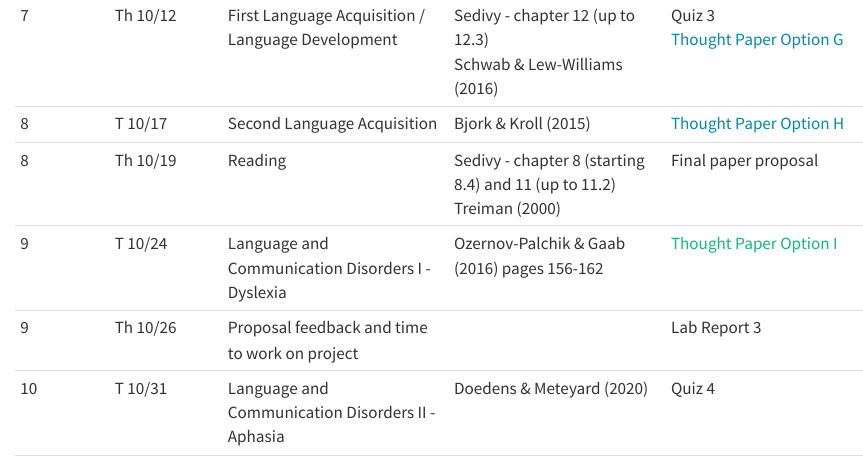
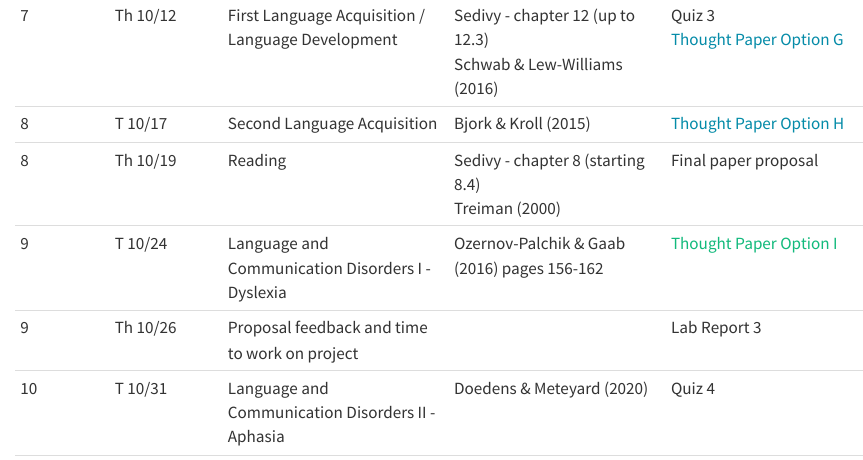
Before and after one commit to caseyroark/PsychLang-course, a Quarto document (00-CourseSchedule.qmd): the page in a window 1100 px wide, from 860 px down. Rendered offline with R 4.5, knitr and Pandoc in place of Quarto, with nearby package versions.

Commit message:
updated course schedule

```diff
--- a/00-CourseSchedule.qmd
+++ b/00-CourseSchedule.qmd
@@ -17,7 +17,7 @@
 | 7      | T 10/10          | Is language special to humans? Language in machines           | C&C - epilogue<br /> Contreras Kallens et al. (2023)                                                     | Lab Report 2                                                  |
 | 7      | Th 10/12         | First Language Acquisition / Language Development             | Sedivy - chapter 12 (up to 12.3) <br /> Schwab & Lew-Williams (2016)                                     | Quiz 3 <br /> [Thought Paper Option G]{style="color:#048BA8"} |
 | 8      | T 10/17          | Second Language Acquisition                                   | Bjork & Kroll (2015)                                                                                     | [Thought Paper Option H]{style="color:#048BA8"}               |
-| 8      | Th 10/19         | Reading                                                       | Sedivy - chapter 8 (starting 8.4) and 11 (up to 11.2)<br /> Treiman (2000)                               | Final paper proposal                                          |
+| 8      | Th 10/19         | Reading                                                       | Sedivy - chapter 8 (starting 8.4)<br /> Treiman (2000)                               | Final paper proposal                                          |
 | 9      | T 10/24          | Language and Communication Disorders I - Dyslexia             | Ozernov-Palchik & Gaab (2016) pages 156-162                                                              | [Thought Paper Option I]{style="color:#12BA7C"}               |
 | 9      | Th 10/26         | Proposal feedback and time to work on project                 |                                                                                                          | Lab Report 3                                                  |
 | 10     | T 10/31          | Language and Communication Disorders II - Aphasia             | Doedens & Meteyard (2020)                                                                                | Quiz 4                                                        |
```
